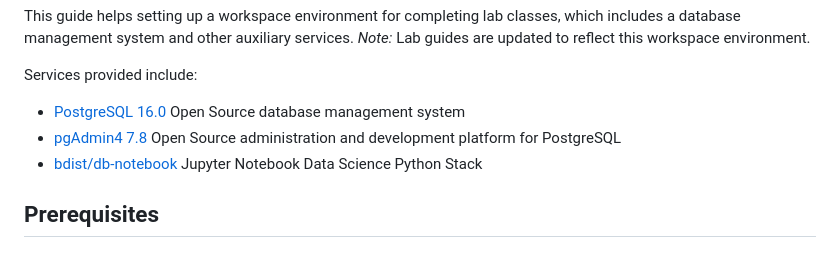
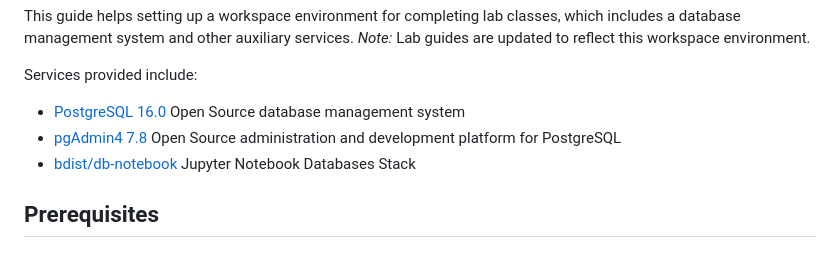
Before and after one commit to bdist/bdist-workspace, a Markdown page: README.md, the part around the change. GitHub-like rendering.

```diff
--- a/README.md
+++ b/README.md
@@ -9,7 +9,7 @@ Services provided include:
 
 - [PostgreSQL 16.0](https://www.postgresql.org/docs/release/16.0/) Open Source database management system
 - [pgAdmin4 7.8](https://www.pgadmin.org/docs/pgadmin4/development/release_notes_7_8.html) Open Source administration and development platform for PostgreSQL
-- [bdist/db-notebook](https://github.com/bdist/db-notebook) Jupyter Notebook Data Science Python Stack
+- [bdist/db-notebook](https://github.com/bdist/db-notebook) Jupyter Notebook Databases Stack
 
 
 ## Prerequisites
```
